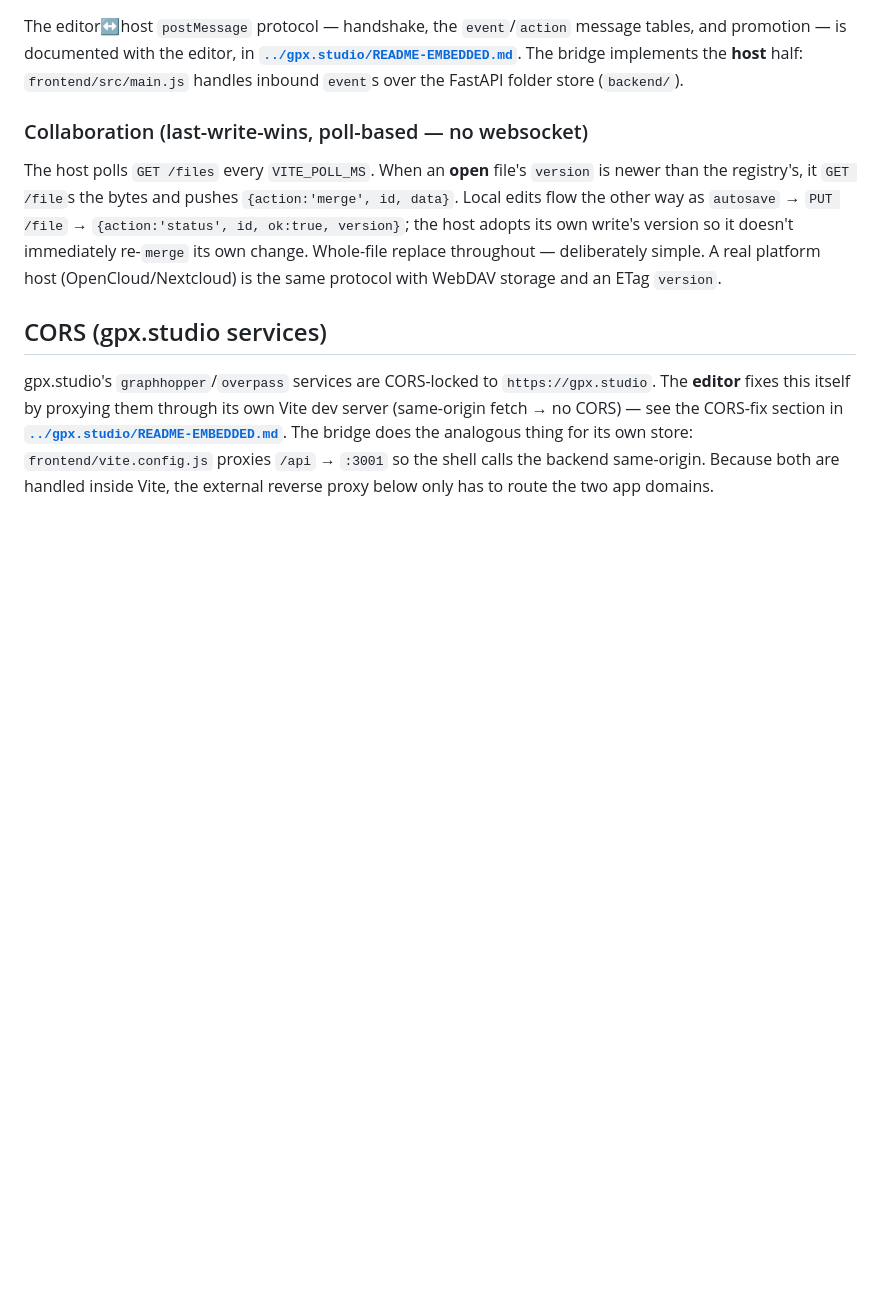
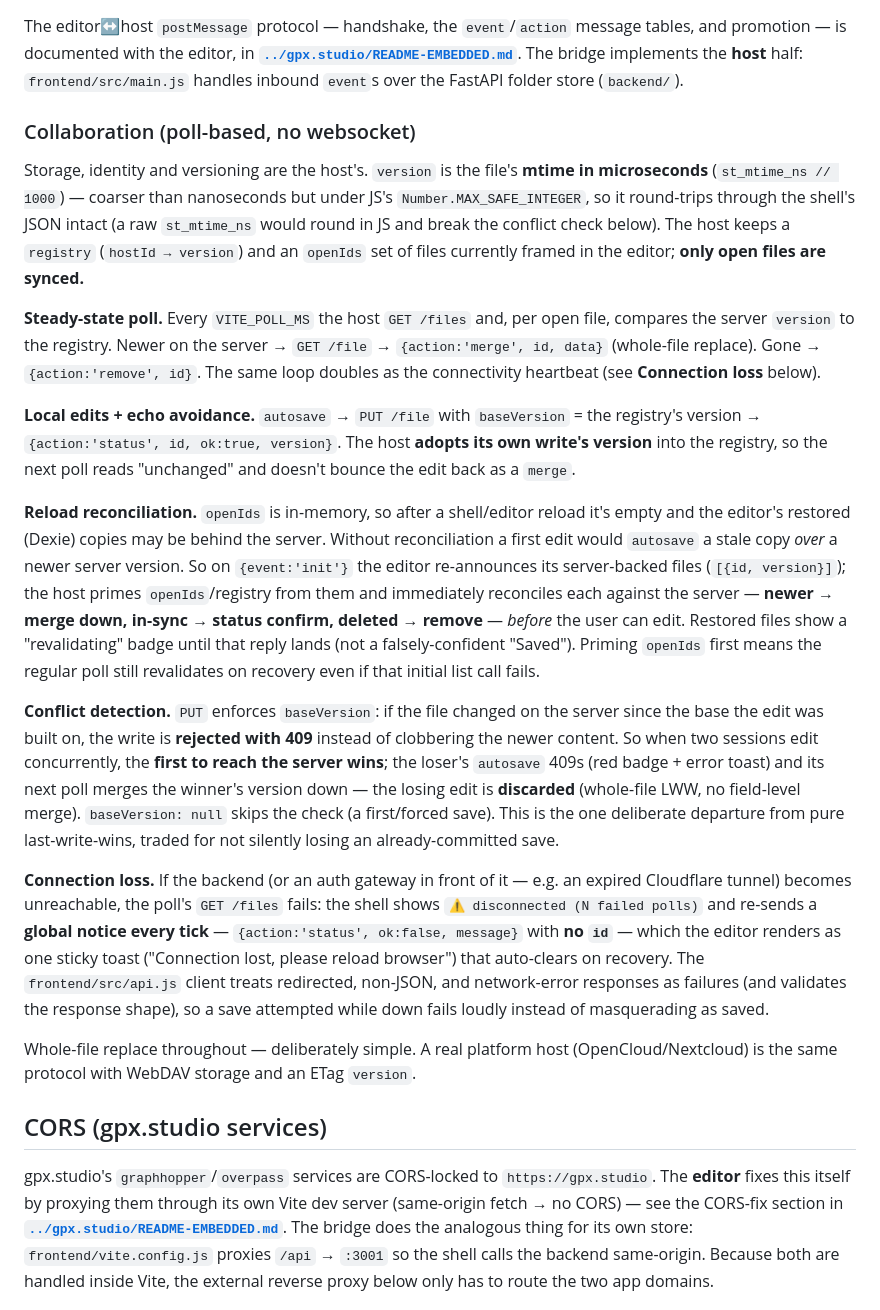
Before and after one commit to kludda/gpx.studio-bridge, a Markdown page: README.md, the part around the change. Drawn GitHub-style; blank space fills up the shorter version.

Commit message:
docs: document collaboration behavior (reconciliation, 409, offline)
Expand the README collaboration section to be the home for the sync model
now that the editor and host fully implement it: microsecond version
rationale, steady-state poll, echo avoidance, reload reconciliation on
init, baseVersion 409 conflict detection (first writer wins), and the
id-less connection-loss notice. Aims to retire plan.md as the source.

Co-Authored-By: Claude Opus 4.8 <noreply@anthropic.com>

```diff
--- a/README.md
+++ b/README.md
@@ -50,14 +50,50 @@ promotion — is documented with the editor, in
 **host** half: `frontend/src/main.js` handles inbound `event`s over the FastAPI folder store
 (`backend/`).
 
-### Collaboration (last-write-wins, poll-based — no websocket)
+### Collaboration (poll-based, no websocket)
 
-The host polls `GET /files` every `VITE_POLL_MS`. When an **open** file's `version` is newer than the
-registry's, it `GET /file`s the bytes and pushes `{action:'merge', id, data}`. Local edits flow the
-other way as `autosave` → `PUT /file` → `{action:'status', id, ok:true, version}`; the host adopts its own
-write's version so it doesn't immediately re-`merge` its own change. Whole-file replace throughout —
-deliberately simple. A real platform host (OpenCloud/Nextcloud) is the same protocol with WebDAV
-storage and an ETag `version`.
+Storage, identity and versioning are the host's. `version` is the file's **mtime in microseconds**
+(`st_mtime_ns // 1000`) — coarser than nanoseconds but under JS's `Number.MAX_SAFE_INTEGER`, so it
+round-trips through the shell's JSON intact (a raw `st_mtime_ns` would round in JS and break the
+conflict check below). The host keeps a `registry` (`hostId → version`) and an `openIds` set of files
+currently framed in the editor; **only open files are synced.**
+
+**Steady-state poll.** Every `VITE_POLL_MS` the host `GET /files` and, per open file, compares the
+server `version` to the registry. Newer on the server → `GET /file` → `{action:'merge', id, data}`
+(whole-file replace). Gone → `{action:'remove', id}`. The same loop doubles as the connectivity
+heartbeat (see **Connection loss** below).
+
+**Local edits + echo avoidance.** `autosave` → `PUT /file` with `baseVersion` = the registry's
+version → `{action:'status', id, ok:true, version}`. The host **adopts its own write's version** into
+the registry, so the next poll reads "unchanged" and doesn't bounce the edit back as a `merge`.
+
+**Reload reconciliation.** `openIds` is in-memory, so after a shell/editor reload it's empty and the
+editor's restored (Dexie) copies may be behind the server. Without reconciliation a first edit would
+`autosave` a stale copy *over* a newer server version. So on `{event:'init'}` the editor re-announces
+its server-backed files (`[{id, version}]`); the host primes `openIds`/registry from them and
+immediately reconciles each against the server — **newer → merge down, in-sync → status confirm,
+deleted → remove** — *before* the user can edit. Restored files show a "revalidating" badge until
+that reply lands (not a falsely-confident "Saved"). Priming `openIds` first means the regular poll
+still revalidates on recovery even if that initial list call fails.
+
+**Conflict detection.** `PUT` enforces `baseVersion`: if the file changed on the server since the
+base the edit was built on, the write is **rejected with 409** instead of clobbering the newer
+content. So when two sessions edit concurrently, the **first to reach the server wins**; the loser's
+`autosave` 409s (red badge + error toast) and its next poll merges the winner's version down — the
+losing edit is **discarded** (whole-file LWW, no field-level merge). `baseVersion: null` skips the
+check (a first/forced save). This is the one deliberate departure from pure last-write-wins, traded
+for not silently losing an already-committed save.
+
+**Connection loss.** If the backend (or an auth gateway in front of it — e.g. an expired Cloudflare
+tunnel) becomes unreachable, the poll's `GET /files` fails: the shell shows `⚠ disconnected (N failed
+polls)` and re-sends a **global notice every tick** — `{action:'status', ok:false, message}` with
+**no `id`** — which the editor renders as one sticky toast ("Connection lost, please reload browser")
+that auto-clears on recovery. The `frontend/src/api.js` client treats redirected, non-JSON, and
+network-error responses as failures (and validates the response shape), so a save attempted while
+down fails loudly instead of masquerading as saved.
+
+Whole-file replace throughout — deliberately simple. A real platform host (OpenCloud/Nextcloud) is
+the same protocol with WebDAV storage and an ETag `version`.
 
 ## CORS (gpx.studio services)
 
```
